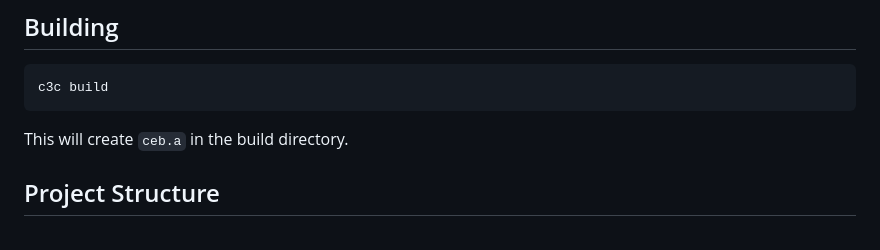
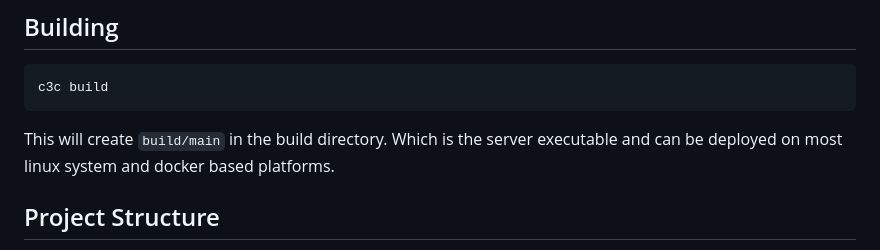
Before and after one commit to shishantbiswas/ceb, a Markdown page: README.md, the part around the change. Drawn GitHub-style.

Commit message:
update: README

````diff
--- a/README.md
+++ b/README.md
@@ -128,7 +128,8 @@ fn int main() {
 c3c build
 ```
 
-This will create `ceb.a` in the build directory.
+This will create `build/main` in the build directory.
+Which is the server executable and can be deployed on most linux system and docker based platforms.
 
 ## Project Structure
 
````
